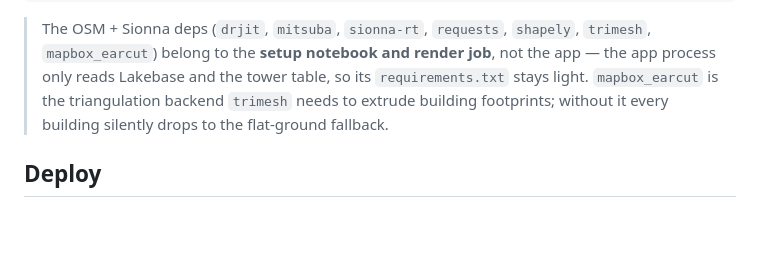
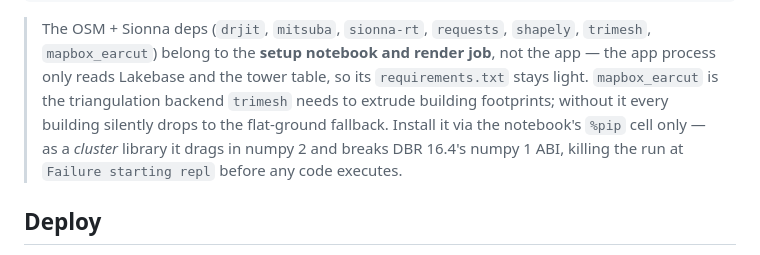
Before and after one commit to razibayati24/sionna_simulation, a Markdown page: App/rf-digital-twin-lakebase/README.md, the part around the change. Rendered like a GitHub page; blank space fills up the shorter version.

```diff
--- a/App/rf-digital-twin-lakebase/README.md
+++ b/App/rf-digital-twin-lakebase/README.md
@@ -92,7 +92,9 @@ App/rf-digital-twin-lakebase/
 > `mapbox_earcut`) belong to the **setup notebook and render job**, not the app — the app process
 > only reads Lakebase and the tower table, so its `requirements.txt` stays light.
 > `mapbox_earcut` is the triangulation backend `trimesh` needs to extrude building footprints;
-> without it every building silently drops to the flat-ground fallback.
+> without it every building silently drops to the flat-ground fallback. Install it via the
+> notebook's `%pip` cell only — as a *cluster* library it drags in numpy 2 and breaks DBR 16.4's
+> numpy 1 ABI, killing the run at `Failure starting repl` before any code executes.
 
 ## Deploy
 
```
Also changed, not shown: README.md (+13 -3 lines).
